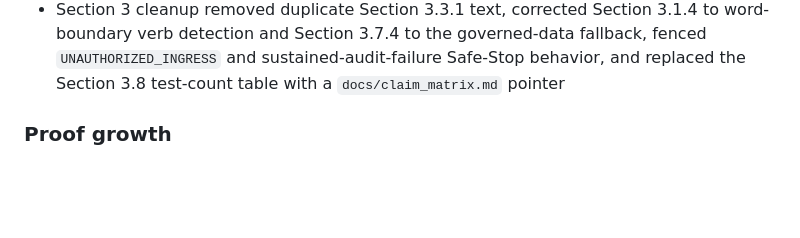
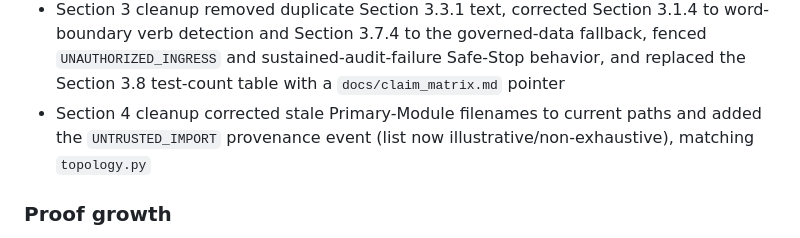
Before and after one commit to violent-xrp/rss_v0.1.0, a Markdown page: CHANGELOG.md, the part around the change. GitHub-like rendering; blank space fills up the shorter version.

```diff
--- a/CHANGELOG.md
+++ b/CHANGELOG.md
@@ -63,6 +63,7 @@ _Licensed under AGPLv3; see `LICENSE/README.md`._
 - Runtime restore now surfaces malformed or duplicate persisted rows through `restore_skips`, structured restore warnings, and stderr warnings instead of silently swallowing skipped records
 - Section 1/CYCLE cleanup corrected TRACE/RUNE implementation references, replaced CYCLE "system complexity" wording with per-domain request load, and extended `complexity_meter()` with a `per_domain` breakdown so Section 1.7.2 is code-true while real anomaly/budget complexity remains v0.1.1 future hardening
 - Section 3 cleanup removed duplicate Section 3.3.1 text, corrected Section 3.1.4 to word-boundary verb detection and Section 3.7.4 to the governed-data fallback, fenced `UNAUTHORIZED_INGRESS` and sustained-audit-failure Safe-Stop behavior, and replaced the Section 3.8 test-count table with a `docs/claim_matrix.md` pointer
+- Section 4 cleanup corrected stale Primary-Module filenames to current paths and added the `UNTRUSTED_IMPORT` provenance event (list now illustrative/non-exhaustive), matching `topology.py`
 
 ### Proof growth
 - constitution loader edges
```
Also changed, not shown: docs/PACT_ALIGNMENT.md (+4 -4 lines), pact/pact_section4_hub_topology.md (+3 -2 lines).
